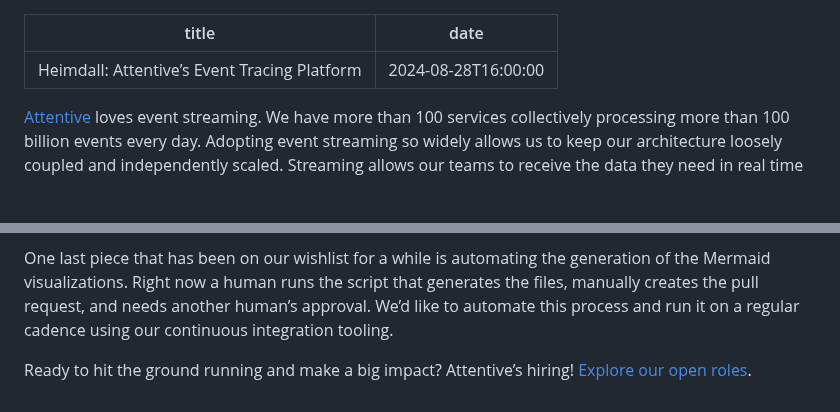
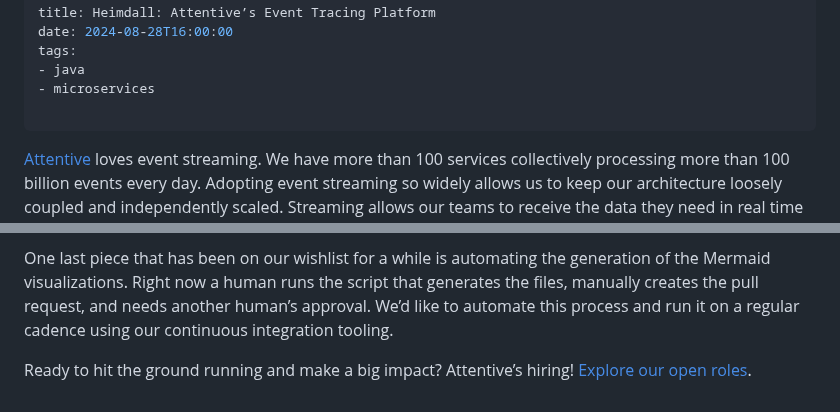
Before and after one commit to emmercm/www, a Markdown page: src/blog/_heimdall.md, 2 parts joined by grey strips. Drawn GitHub-style; blank space fills up the shorter version.

Commit message:
src/blog/_heimdall.md updated from https://stackedit.io/

```diff
--- a/src/blog/_heimdall.md
+++ b/src/blog/_heimdall.md
@@ -2,6 +2,9 @@
 
 title: Heimdall: Attentive’s Event Tracing Platform
 date: 2024-08-28T16:00:00
+tags:
+- java
+- microservices
 
 ---
 
@@ -133,5 +136,5 @@ One last piece that has been on our wishlist for a while is automating the gener
 
 Ready to hit the ground running and make a big impact? Attentive’s hiring! [Explore our open roles](https://www.attentive.com/careers?utm_source=website&utm_medium=tech-blog).
 <!--stackedit_data:
-eyJoaXN0b3J5IjpbMTg2NTk5OTM2NV19
+eyJoaXN0b3J5IjpbLTQ5NzY1NDkxNF19
 -->
```
